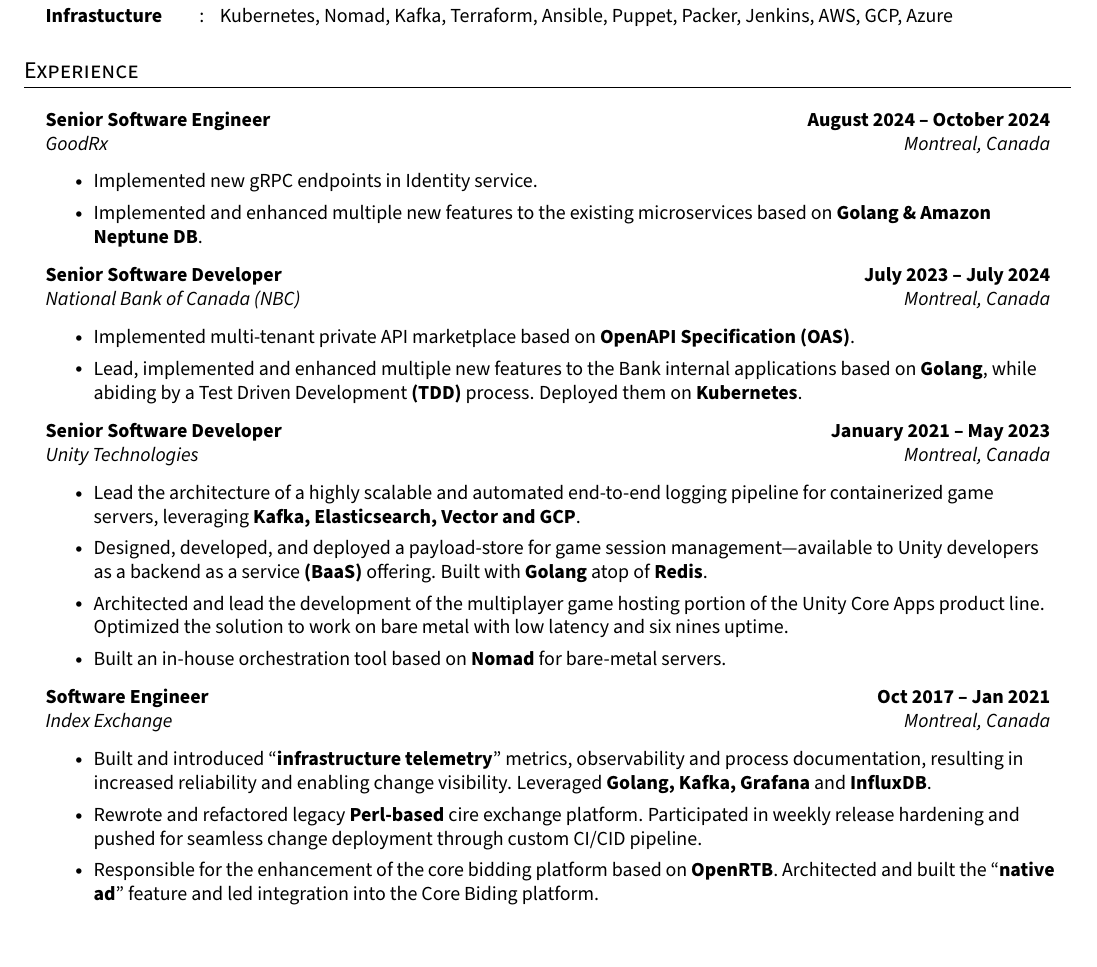
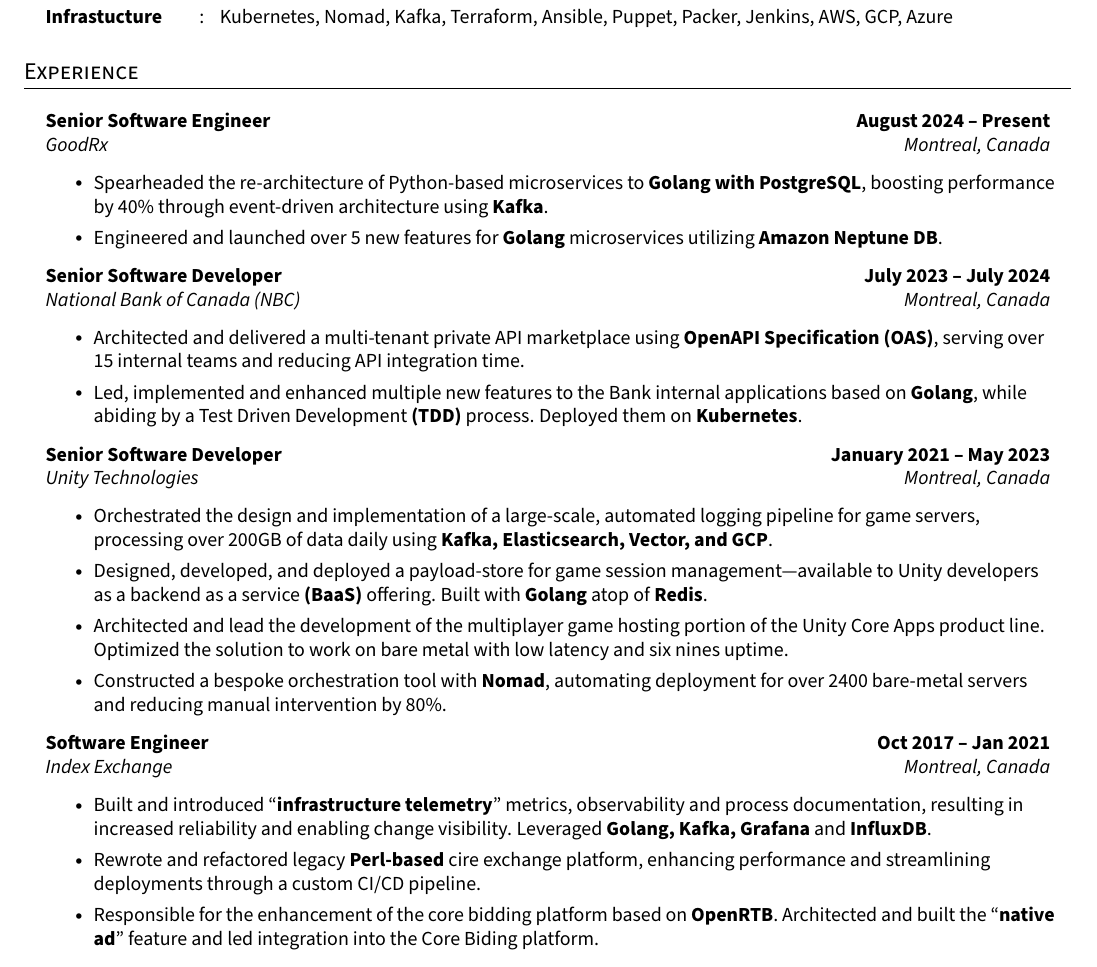
Before and after one commit to eftakhairul/resume, a LaTeX CV (resume.tex): part of page 1 of 2, cut so that both start at the same text, the shorter picture padded with empty space. Compiled offline with pdfLaTeX.

Commit message:
feat: goodrx is added

```diff
--- a/resume.tex
+++ b/resume.tex
@@ -199,34 +199,37 @@
 
 \section{Experience}
 \resumeHeadingListStart{}
-  \resumeQuadHeading{Senior Software Engineer}{\textbf{August 2024 -- October 2024}}
+  \resumeQuadHeading{Senior Software Engineer}{\textbf{August 2024 -- Present}}
   {GoodRx }{Montreal, Canada}
   \resumeItemListStart{}
-    \resumeItem{Implemented new gRPC endpoints in Identity service.}
-    \resumeItem{Implemented and enhanced multiple new features to the existing microservices based on \textbf{Golang \& Amazon Neptune DB}.}
+    \resumeItem{Spearheaded the re-architecture of Python-based microservices to \textbf{Golang with PostgreSQL}, boosting performance
+    by 40\% through event-driven architecture using \textbf{Kafka}.}
+    \resumeItem{Engineered and launched over 5 new features for \textbf{Golang} microservices utilizing \textbf{Amazon Neptune DB}.}
   \resumeItemListEnd{}
 
   \resumeQuadHeading{Senior Software Developer}{\textbf{July 2023 -- July 2024}}
   {National Bank of Canada (NBC)}{Montreal, Canada}
     \resumeItemListStart{}
-      \resumeItem{Implemented multi-tenant private API marketplace based on \textbf{OpenAPI Specification (OAS)}.}
-      \resumeItem{Lead, implemented and enhanced multiple new features to the Bank internal applications based on \textbf{Golang}, while abiding by a Test Driven Development \textbf{(TDD)} process. Deployed them on \textbf{Kubernetes}.}
+      \resumeItem{Architected and delivered a multi-tenant private API marketplace using \textbf{OpenAPI Specification (OAS)}, serving over
+      15 internal teams and reducing API integration time.}
+      \resumeItem{Led, implemented and enhanced multiple new features to the Bank internal applications based on \textbf{Golang}, while abiding by a Test Driven Development \textbf{(TDD)} process. Deployed them on \textbf{Kubernetes}.}
     \resumeItemListEnd{}
 
   \resumeQuadHeading{Senior Software Developer}{\textbf{January 2021 -- May 2023}}
   {Unity Technologies}{Montreal, Canada}
     \resumeItemListStart{}
-      \resumeItem{Lead the architecture of a highly scalable and automated end-to-end logging pipeline for containerized game servers, leveraging \textbf{Kafka, Elasticsearch, Vector and GCP}.}
+      \resumeItem{Orchestrated the design and implementation of a large-scale, automated logging pipeline for game servers,
+      processing over 200GB of data daily using \textbf{Kafka, Elasticsearch, Vector, and GCP}.}
       \resumeItem{Designed, developed, and deployed a payload-store for game session management—available to Unity developers as a backend as a service \textbf{(BaaS)} offering. Built with \textbf{Golang} atop of \textbf{Redis}.}
       \resumeItem{Architected and lead the development of the multiplayer game hosting portion of the Unity Core Apps product line. Optimized the solution to work on bare metal with low latency and six nines uptime.}
-      \resumeItem{Built an in-house orchestration tool based on \textbf{Nomad} for bare-metal servers.}
+      \resumeItem{Constructed a bespoke orchestration tool with \textbf{Nomad}, automating deployment for over 2400 bare-metal servers and reducing manual intervention by 80\%.}
     \resumeItemListEnd{}
 
   \resumeQuadHeading{Software Engineer}{\textbf{Oct 2017 -- Jan 2021}}
   {Index Exchange}{Montreal, Canada}
     \resumeItemListStart{}
     \resumeItem {Built and introduced “\textbf{infrastructure telemetry}” metrics, observability and process documentation, resulting in increased reliability and enabling change visibility. Leveraged \textbf{Golang, Kafka, Grafana} and \textbf{InfluxDB}. }
-      \resumeItem{Rewrote and refactored legacy \textbf{Perl-based} cire exchange platform. Participated in weekly release hardening and pushed for seamless change deployment through custom CI/CID pipeline. }
+      \resumeItem{Rewrote and refactored legacy \textbf{Perl-based} cire exchange platform, enhancing performance and streamlining deployments through a custom CI/CD pipeline.}
       \resumeItem{Responsible for the enhancement of the core bidding platform based on \textbf{OpenRTB}. Architected and built the “\textbf{native ad}” feature and led integration into the Core Biding platform.}
     \resumeItemListEnd{}
 
```
